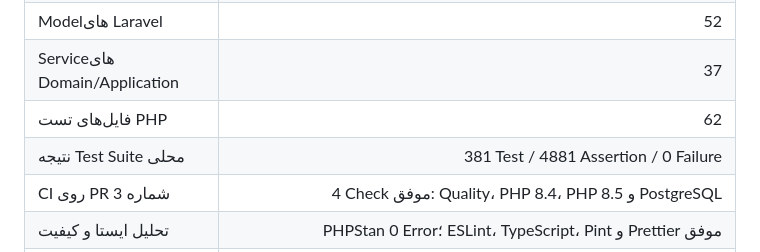
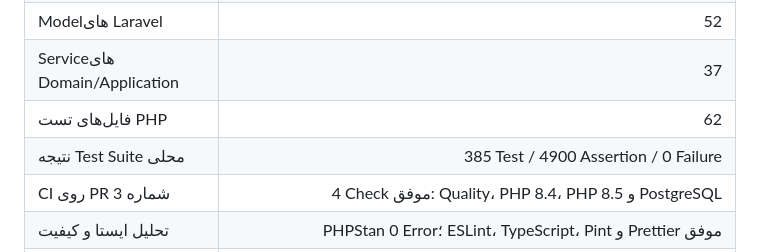
Before and after one commit to expomedia20-del/exploria, a Markdown page: docs/status/EXPLORIA_Feature_Status_Register_v1.0.md, the part around the change. Drawn GitHub-style.

```diff
--- a/docs/status/EXPLORIA_Feature_Status_Register_v1.0.md
+++ b/docs/status/EXPLORIA_Feature_Status_Register_v1.0.md
@@ -32,7 +32,7 @@
 | Modelهای Laravel | 52 |
 | Serviceهای Domain/Application | 37 |
 | فایل‌های تست PHP | 62 |
-| نتیجه Test Suite محلی | 381 Test / 4881 Assertion / 0 Failure |
+| نتیجه Test Suite محلی | 385 Test / 4900 Assertion / 0 Failure |
 | CI روی PR شماره 3 | 4 Check موفق: Quality، PHP 8.4، PHP 8.5 و PostgreSQL |
 | تحلیل ایستا و کیفیت | PHPStan 0 Error؛ ESLint، TypeScript، Pint و Prettier موفق |
 | Build تولیدی | Launch Assurance محلی 2026-08-20: موفق؛ حدود 50.88 ثانیه |
```
Also changed, not shown: docs/staging/EXPLORIA_Stage_3_Staging_Readiness_v1.0.md (+1 -1 lines).
